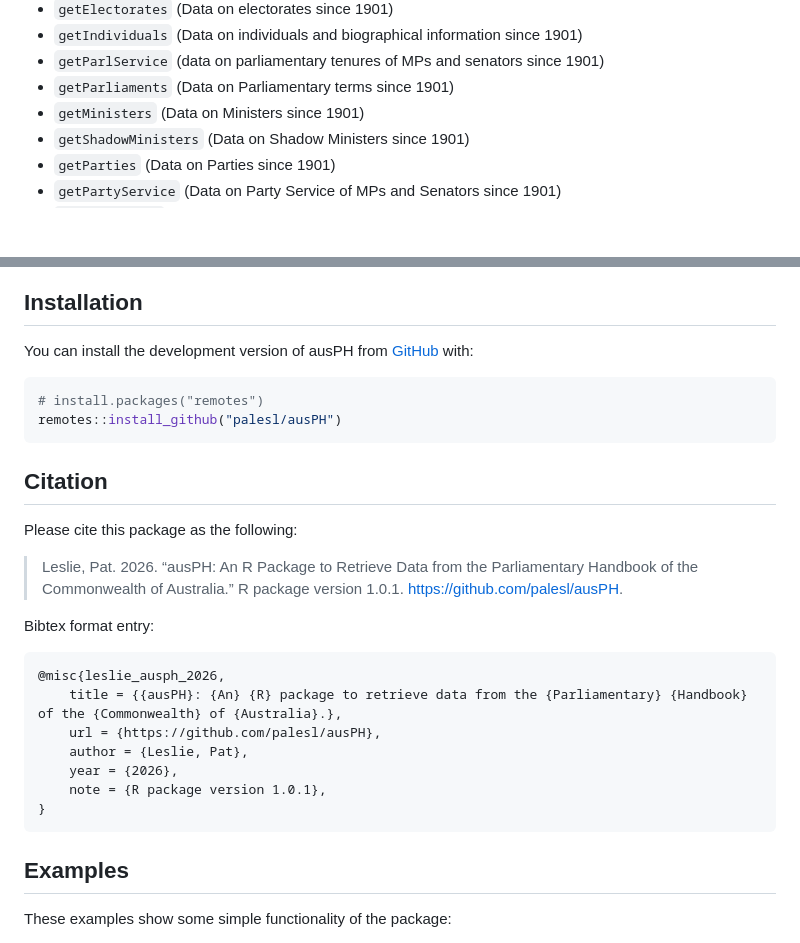
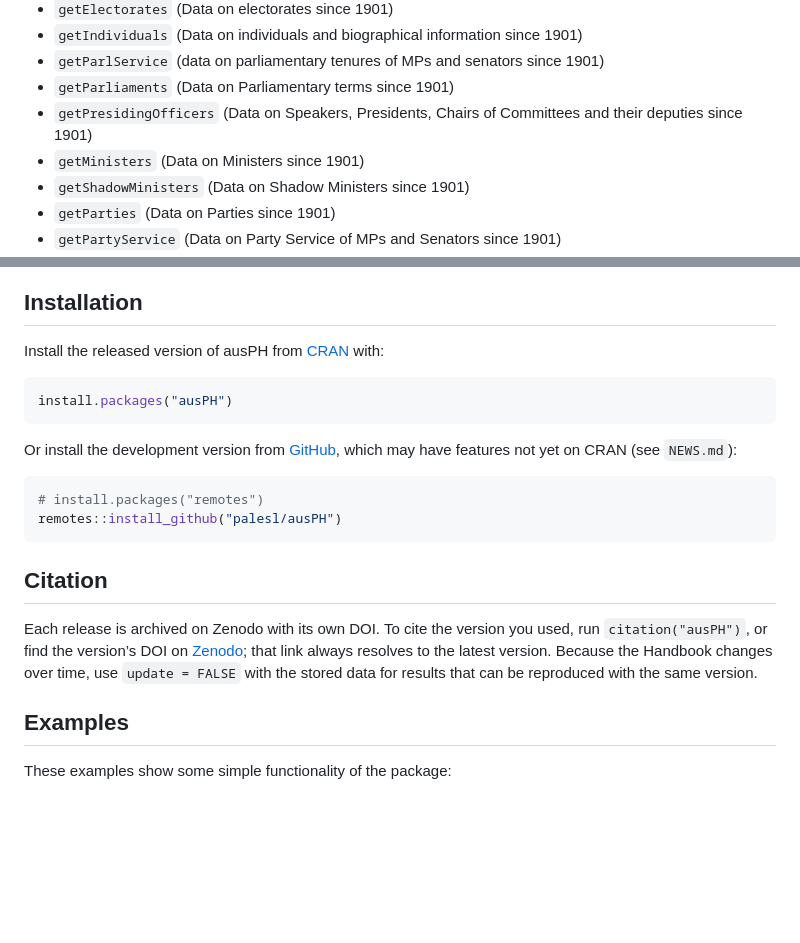
Before and after one commit to cran/ausPH, a Markdown page: README.md, 2 parts joined by grey strips. Rendered like a GitHub page; blank space fills up the shorter version.

Commit message:
version 1.1.1

````diff
--- a/README.md
+++ b/README.md
@@ -25,6 +30,8 @@ At present, the package contains the following functions:
 - `getParlService` (data on parliamentary tenures of MPs and senators
   since 1901)
 - `getParliaments` (Data on Parliamentary terms since 1901)
+- `getPresidingOfficers` (Data on Speakers, Presidents, Chairs of
+  Committees and their deputies since 1901)
 - `getMinisters` (Data on Ministers since 1901)
 - `getShadowMinisters` (Data on Shadow Ministers since 1901)
 - `getParties` (Data on Parties since 1901)
@@ -92,8 +101,16 @@ attribute, e.g. `attr(getElections("all"), "updated")`.
 
 ## Installation
 
-You can install the development version of ausPH from
-[GitHub](https://github.com/palesl/ausPH) with:
+Install the released version of ausPH from
+[CRAN](https://CRAN.R-project.org/package=ausPH) with:
+
+``` r
+install.packages("ausPH")
+```
+
+Or install the development version from
+[GitHub](https://github.com/palesl/ausPH), which may have features not
+yet on CRAN (see `NEWS.md`):
 
 ``` r
 # install.packages("remotes")
@@ -102,21 +119,12 @@ remotes::install_github("palesl/ausPH")
 
 ## Citation
 
-Please cite this package as the following:
-
-> Leslie, Pat. 2026. “ausPH: An R Package to Retrieve Data from the
-> Parliamentary Handbook of the Commonwealth of Australia.” R package
-> version 1.0.1. <https://github.com/palesl/ausPH>.
-
-Bibtex format entry:
-
-    @misc{leslie_ausph_2026,
-        title = {{ausPH}: {An} {R} package to retrieve data from the {Parliamentary} {Handbook} of the {Commonwealth} of {Australia}.},
-        url = {https://github.com/palesl/ausPH},
-        author = {Leslie, Pat},
-        year = {2026},
-        note = {R package version 1.0.1},
-    }
+Each release is archived on Zenodo with its own DOI. To cite the version
+you used, run `citation("ausPH")`, or find the version’s DOI on
+[Zenodo](https://doi.org/10.5281/zenodo.24095468); that link always
+resolves to the latest version. Because the Handbook changes over time,
+use `update = FALSE` with the stored data for results that can be
+reproduced with the same version.
 
 ## Examples
 
````
Also changed, not shown: other parts of README.md (+22 -16 lines), NEWS.md (+55 -0 lines), man/figures/data_map.png, 17 other files.
